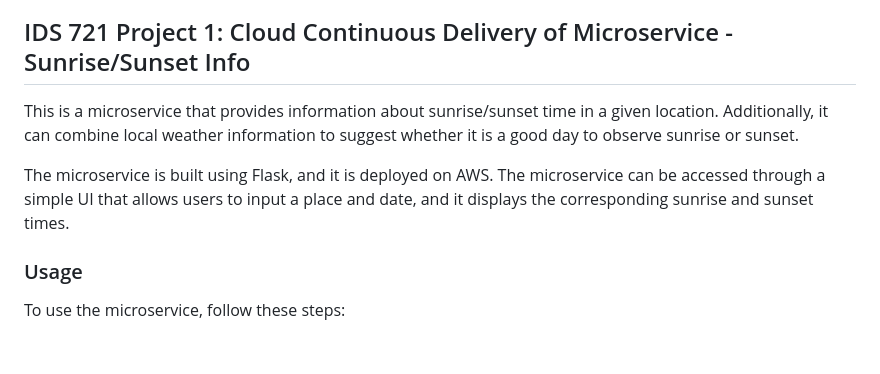
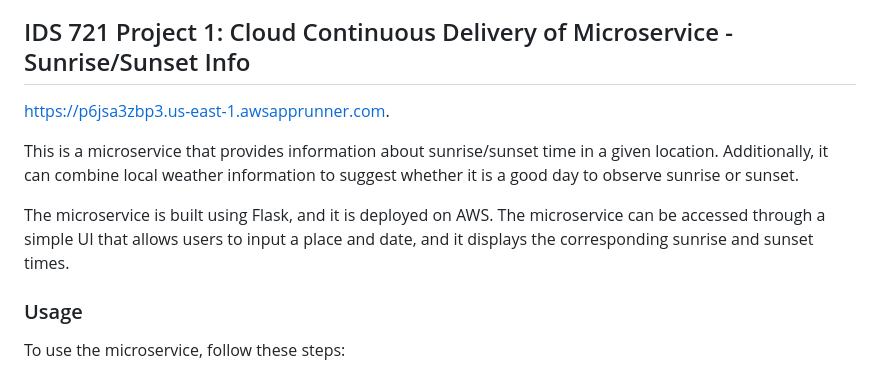
Before and after one commit to nogibjj/project-1-sunset, a Markdown page: README.md, the part around the change. GitHub-like rendering; blank space fills up the shorter version.

```diff
--- a/README.md
+++ b/README.md
@@ -5,10 +5,11 @@
 
 ## IDS 721 Project 1: Cloud Continuous Delivery of Microservice - Sunrise/Sunset Info
 
+https://p6jsa3zbp3.us-east-1.awsapprunner.com.
+
 This is a microservice that provides information about sunrise/sunset time in a given location. Additionally, it can combine local weather information to suggest whether it is a good day to observe sunrise or sunset.
 
 The microservice is built using Flask, and it is deployed on AWS. The microservice can be accessed through a simple UI that allows users to input a place and date, and it displays the corresponding sunrise and sunset times.
-
 
 ### Usage
 
```
